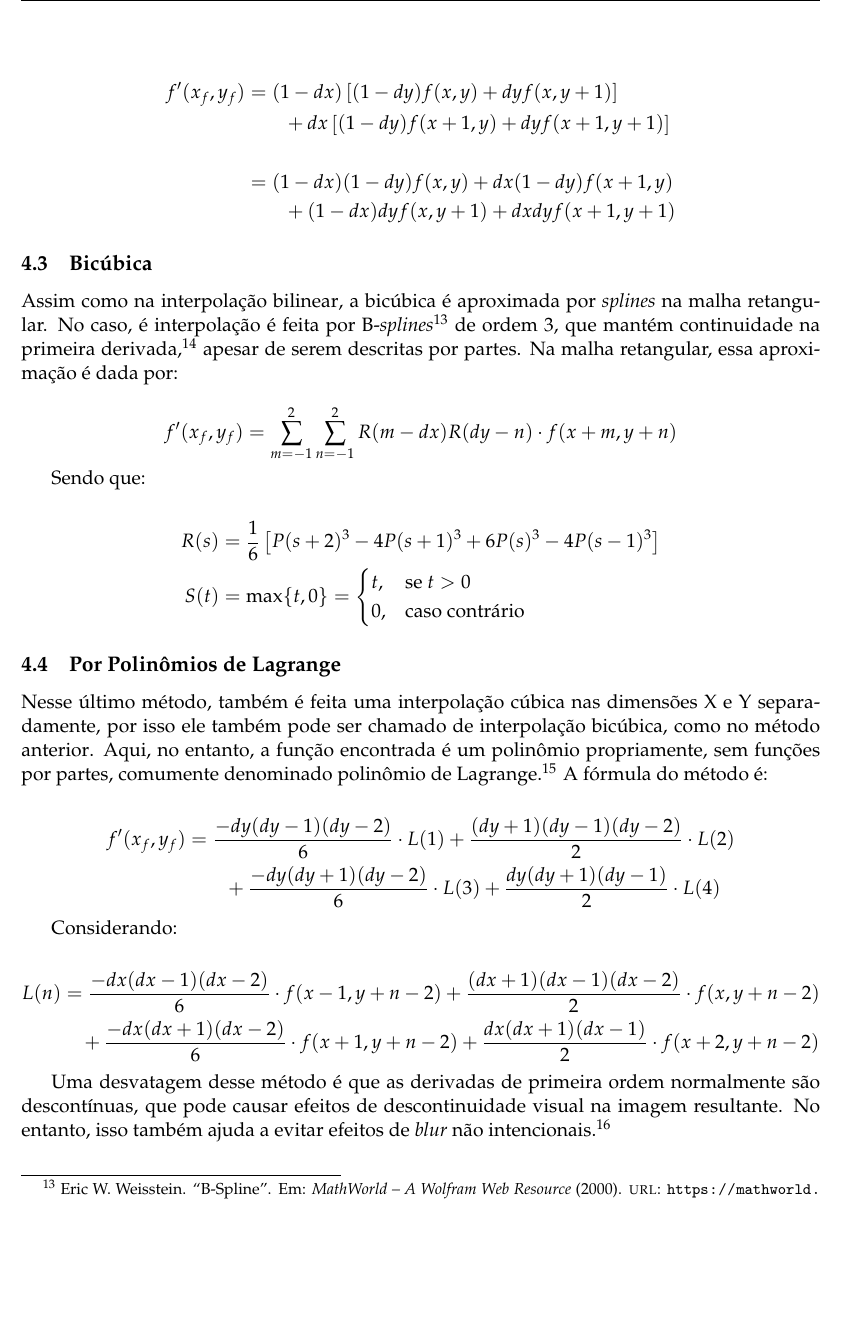
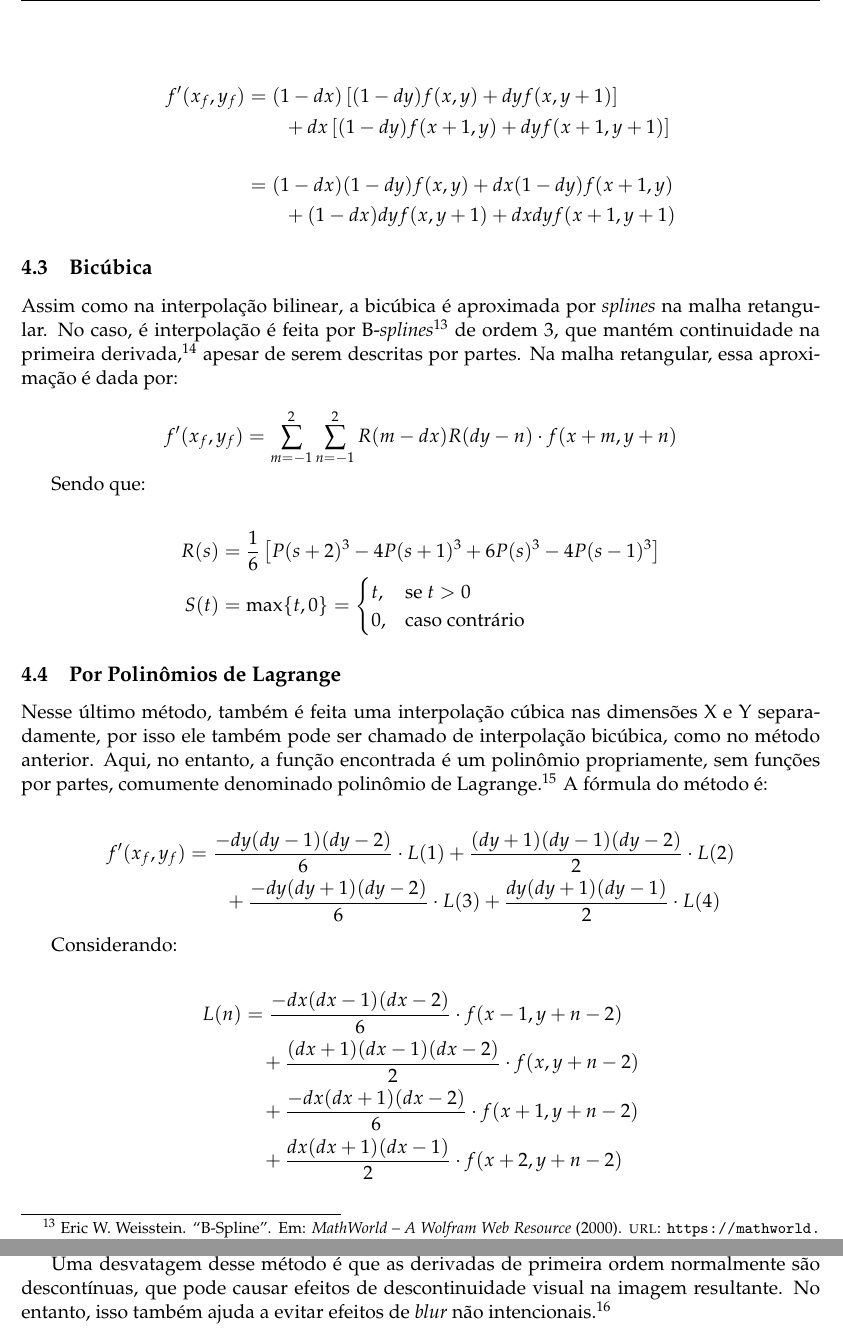
Before and after one commit to marmitar/MC920-Trabalho-5, a LaTeX problem sheet (relatorio/main.tex, which reads relatorio/textos/interpolacao.tex): part of page 6 of 7 before the commit and two parts of pages 6 and 7 of 7 after it, the two joined at a grey line, cut so that both start at the same text, the shorter picture padded with empty space. Compiled offline with pdfLaTeX.

Commit message:
Formatação da equação

```diff
--- a/relatorio/textos/interpolacao.tex
+++ b/relatorio/textos/interpolacao.tex
@@ -87,8 +87,10 @@ Nesse último método, também é feita uma interpolação cúbica nas dimensõe
 Considerando:
 
 \begin{align*}
-    L(n) &= \frac{-dx (dx - 1) (dx - 2)}{6} \cdot f(x - 1, y + n - 2) + \frac{(dx + 1) (dx - 1) (dx - 2)}{2} \cdot f(x, y + n - 2) \\
-    &\quad + \frac{-dx (dx + 1) (dx - 2)}{6} \cdot f(x + 1, y + n - 2) + \frac{dx (dx + 1) (dx - 1)}{2} \cdot f(x + 2, y + n - 2)
+    L(n) &= \frac{-dx (dx - 1) (dx - 2)}{6} \cdot f(x - 1, y + n - 2) \\
+    &\quad + \frac{(dx + 1) (dx - 1) (dx - 2)}{2} \cdot f(x, y + n - 2) \\
+    &\quad + \frac{-dx (dx + 1) (dx - 2)}{6} \cdot f(x + 1, y + n - 2) \\
+    &\quad + \frac{dx (dx + 1) (dx - 1)}{2} \cdot f(x + 2, y + n - 2)
 \end{align*}
 
 Uma desvatagem desse método é que as derivadas de primeira ordem normalmente são descontínuas, que pode causar efeitos de descontinuidade visual na imagem resultante. No entanto, isso também ajuda a evitar efeitos de \textit{blur} não intencionais \autocite{upsample}.
```
